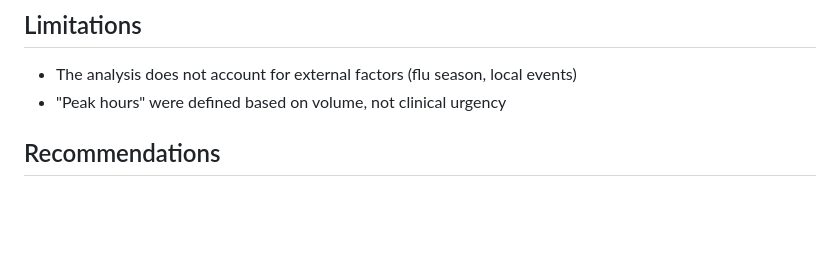
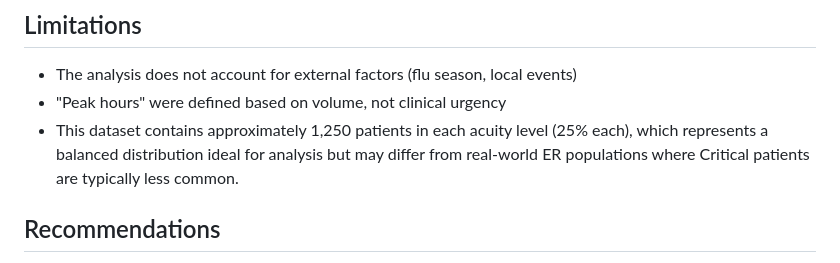
Before and after one commit to Widezadenis/Case-Study---Er-Wait-Times, a Markdown page: README.md, the part around the change. GitHub-like rendering; blank space fills up the shorter version.

```diff
--- a/README.md
+++ b/README.md
@@ -100,6 +100,7 @@ Note: This finding shows that the data has a right-skewed distribution. A few pa
 ## Limitations
 - The analysis does not account for external factors (flu season, local events)
 - "Peak hours" were defined based on volume, not clinical urgency
+- This dataset contains approximately 1,250 patients in each acuity level (25% each), which represents a balanced distribution ideal for analysis but may differ from real-world ER populations where Critical patients are typically less common.
 
 ## Recommendations
 - Resource Allocation:
```
